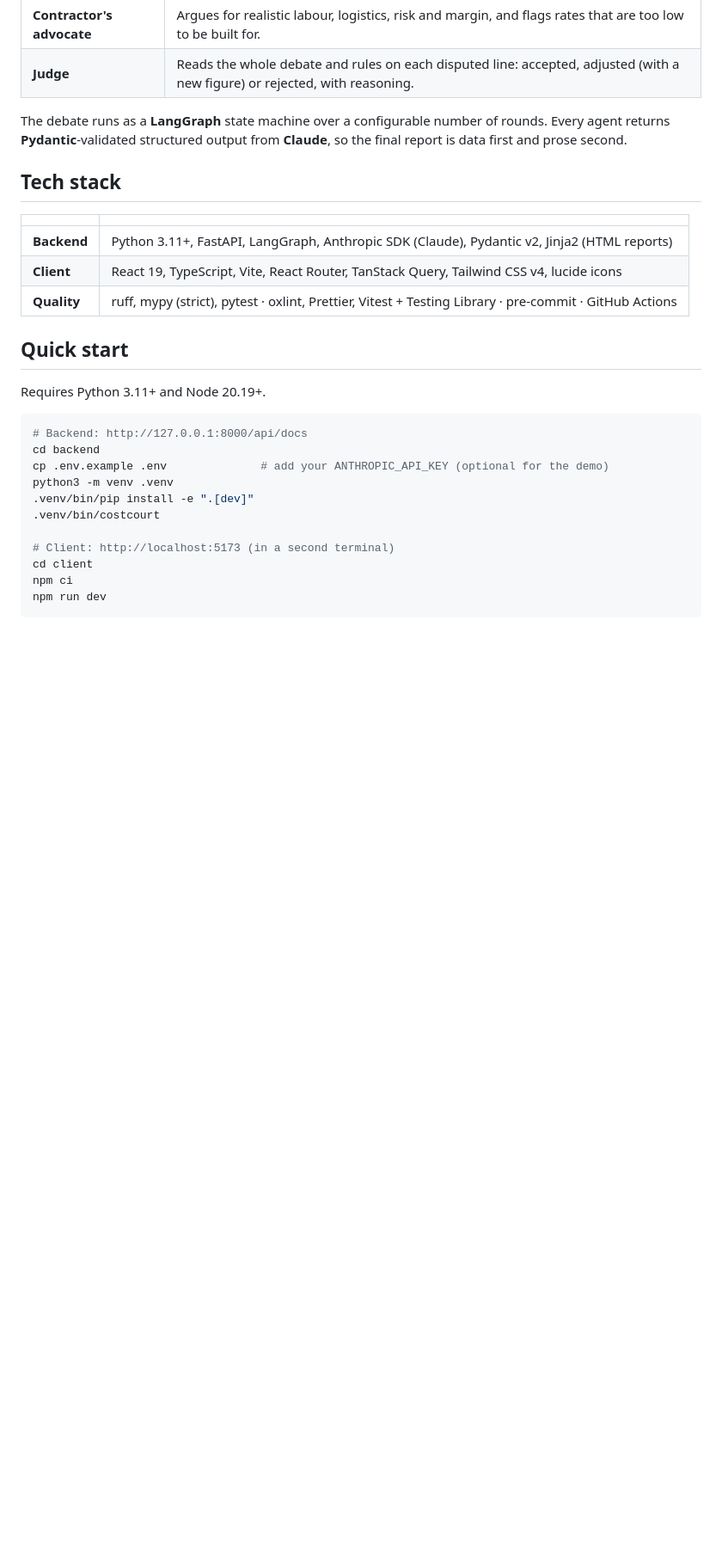
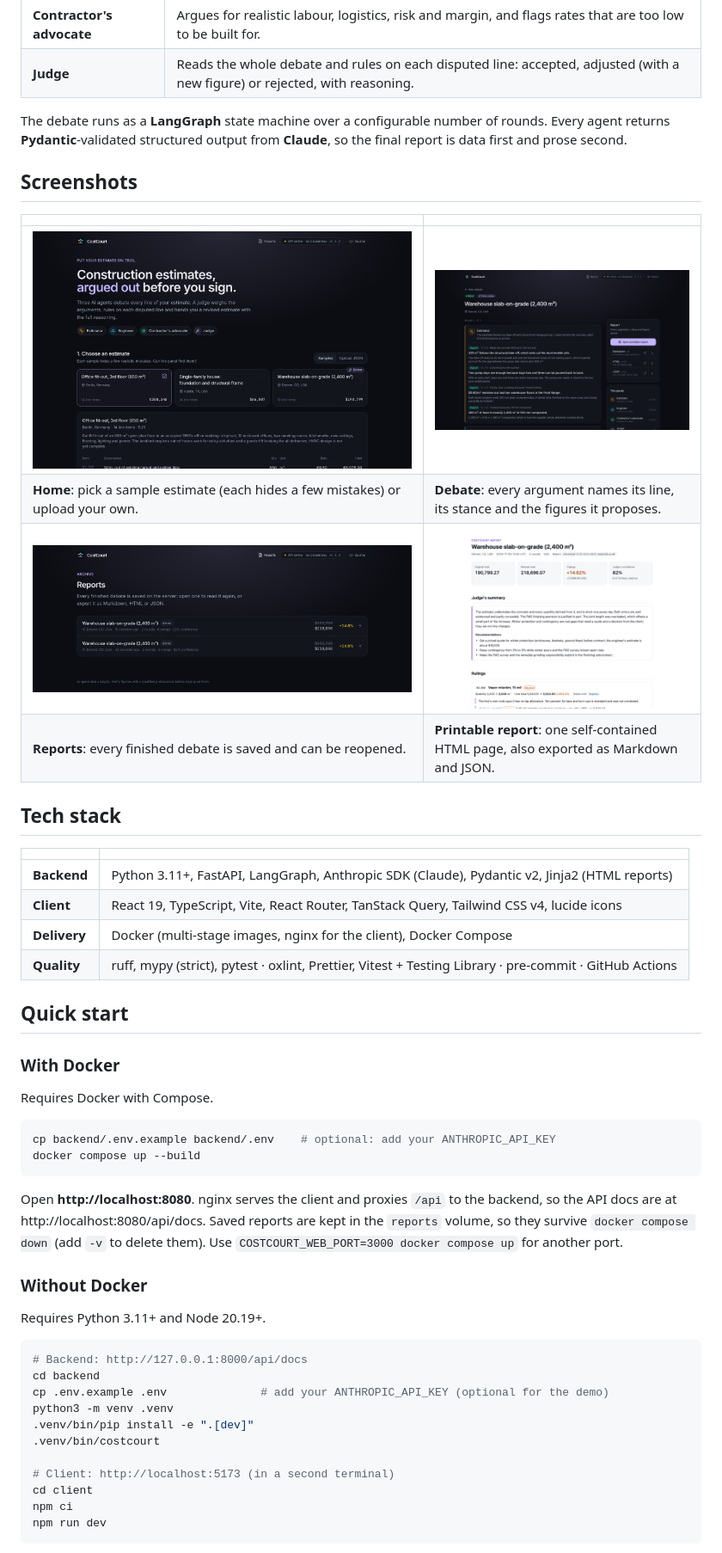
Before and after one commit to RossRodman/costcourt, a Markdown page: README.md, the part around one of its changes. Shown at 86% size. Drawn GitHub-style; pictures changed too: docs/screenshots/debate.png (added), docs/screenshots/home.png (added), docs/screenshots/report-html.png (added); blank space fills up the shorter version.

Commit message:
feat: Docker setup, screenshots and README polish

````diff
--- a/README.md
+++ b/README.md
@@ -21,15 +24,38 @@ Checking a construction estimate is adversarial by nature: the person who wrote
 
 The debate runs as a **LangGraph** state machine over a configurable number of rounds. Every agent returns **Pydantic**-validated structured output from **Claude**, so the final report is data first and prose second.
 
+## Screenshots
+
+| | |
+|---|---|
+| ![Home: pick a sample estimate or upload your own](docs/screenshots/home.png) | ![Live debate: each agent's arguments, line by line](docs/screenshots/debate.png) |
+| **Home**: pick a sample estimate (each hides a few mistakes) or upload your own. | **Debate**: every argument names its line, its stance and the figures it proposes. |
+| ![Reports: every finished debate, saved](docs/screenshots/reports.png) | ![Printable HTML report](docs/screenshots/report-html.png) |
+| **Reports**: every finished debate is saved and can be reopened. | **Printable report**: one self-contained HTML page, also exported as Markdown and JSON. |
+
 ## Tech stack
 
 | | |
 |---|---|
 | **Backend** | Python 3.11+, FastAPI, LangGraph, Anthropic SDK (Claude), Pydantic v2, Jinja2 (HTML reports) |
 | **Client** | React 19, TypeScript, Vite, React Router, TanStack Query, Tailwind CSS v4, lucide icons |
+| **Delivery** | Docker (multi-stage images, nginx for the client), Docker Compose |
 | **Quality** | ruff, mypy (strict), pytest · oxlint, Prettier, Vitest + Testing Library · pre-commit · GitHub Actions |
 
 ## Quick start
+
+### With Docker
+
+Requires Docker with Compose.
+
+```bash
+cp backend/.env.example backend/.env    # optional: add your ANTHROPIC_API_KEY
+docker compose up --build
+```
+
+Open **http://localhost:8080**. nginx serves the client and proxies `/api` to the backend, so the API docs are at http://localhost:8080/api/docs. Saved reports are kept in the `reports` volume, so they survive `docker compose down` (add `-v` to delete them). Use `COSTCOURT_WEB_PORT=3000 docker compose up` for another port.
+
+### Without Docker
 
 Requires Python 3.11+ and Node 20.19+.
 
````
Also changed, not shown: other parts of README.md (+11 -3 lines), docs/screenshots/verdict.png (added), 7 other files.
